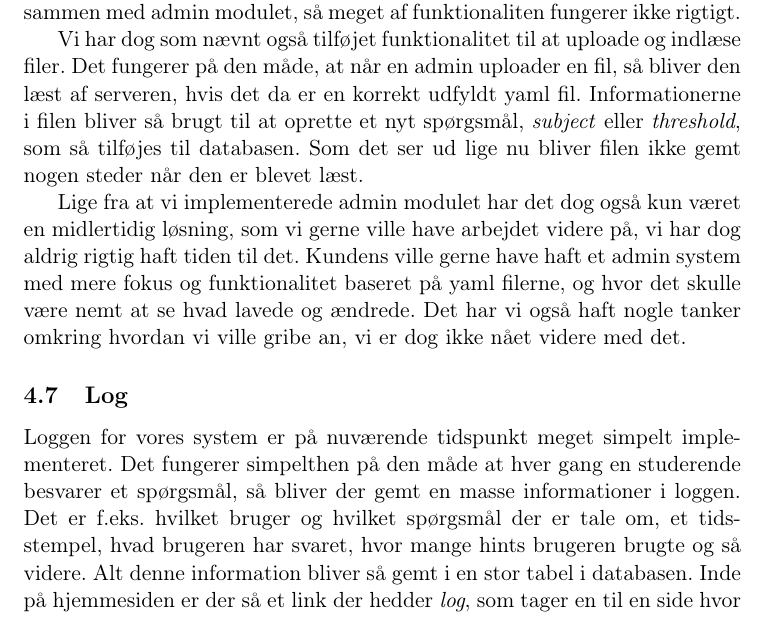
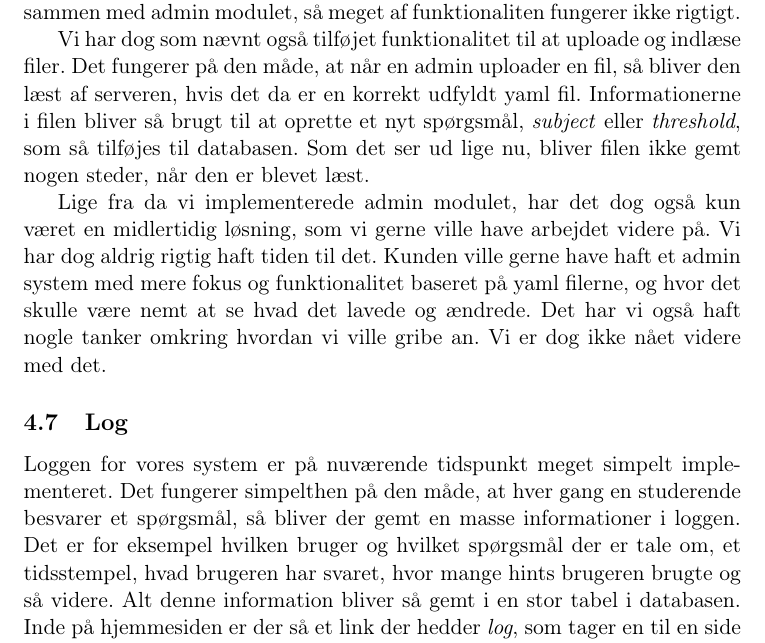
Before and after one commit to christiankjaer/pop-webhelp, a LaTeX paper (doc/Rapporten/rapport.tex): part of page 21 of 46, cut so that both start at the same text. Compiled offline with pdfLaTeX.

Commit message:
Grammar nazi

```diff
--- a/doc/Rapporten/rapport.tex
+++ b/doc/Rapporten/rapport.tex
@@ -456,11 +456,11 @@ Et af de mere komplicerede krav til systemer er, at det skal være forbedredt ti
 \label{sub:admin}
 Vores admin modul er mere eller mindre direkte importeret fra flask modulet \emph{admin}, og udover at tilføje funktionalitet til uploading og læsning af yaml-filer har vi ikke gjort meget mere med det. Den primære funktion af modulet er at det gør det muligt at oprette et view for hver tabel i databasen, hvor man så kan se hvilket rækker og kolonner der optræder i tabellen, samt oprette, ændre og slette i dataene. Vi har dog opbygget vores database ved hjælp af SQLAlchemy, hvilket vi har fundet ud af ikke arbejder så godt sammen med admin modulet, så meget af funktionaliten fungerer ikke rigtigt.
 
-Vi har dog som nævnt også tilføjet funktionalitet til at uploade og indlæse filer. Det fungerer på den måde, at når en admin uploader en fil, så bliver den læst af serveren, hvis det da er en korrekt udfyldt yaml fil. Informationerne i filen bliver så brugt til at oprette et nyt spørgsmål, \emph{subject} eller \emph{threshold}, som så tilføjes til databasen. Som det ser ud lige nu bliver filen ikke gemt nogen steder når den er blevet læst.
+Vi har dog som nævnt også tilføjet funktionalitet til at uploade og indlæse filer. Det fungerer på den måde, at når en admin uploader en fil, så bliver den læst af serveren, hvis det da er en korrekt udfyldt yaml fil. Informationerne i filen bliver så brugt til at oprette et nyt spørgsmål, \emph{subject} eller \emph{threshold}, som så tilføjes til databasen. Som det ser ud lige nu, bliver filen ikke gemt nogen steder, når den er blevet læst.
 
-Lige fra at vi implementerede admin modulet har det dog også kun været en midlertidig løsning, som vi gerne ville have arbejdet videre på, vi har dog aldrig rigtig haft tiden til det. Kundens ville gerne have haft et admin system med mere fokus og funktionalitet baseret på yaml filerne, og hvor det skulle være nemt at se hvad lavede og ændrede. Det har vi også haft nogle tanker omkring hvordan vi ville gribe an, vi er dog ikke nået videre med det.
+Lige fra da vi implementerede admin modulet, har det dog også kun været en midlertidig løsning, som vi gerne ville have arbejdet videre på. Vi har dog aldrig rigtig haft tiden til det. Kunden ville gerne have haft et admin system med mere fokus og funktionalitet baseret på yaml filerne, og hvor det skulle være nemt at se hvad det lavede og ændrede. Det har vi også haft nogle tanker omkring hvordan vi ville gribe an. Vi er dog ikke nået videre med det.
 
 \subsection{Log}
 \label{sub:log}
-Loggen for vores system er på nuværende tidspunkt meget simpelt implementeret. Det fungerer simpelthen på den måde at hver gang en studerende besvarer et spørgsmål, så bliver der gemt en masse informationer i loggen. Det er f.eks. hvilket bruger og hvilket spørgsmål der er tale om, et tidsstempel, hvad brugeren har svaret, hvor mange hints brugeren brugte og så videre. Alt denne information bliver så gemt i en stor tabel i databasen. Inde på hjemmesiden er der så et link der hedder \emph{log}, som tager en til en side hvor man kan se disse informationer.
+Loggen for vores system er på nuværende tidspunkt meget simpelt implementeret. Det fungerer simpelthen på den måde, at hver gang en studerende besvarer et spørgsmål, så bliver der gemt en masse informationer i loggen. Det er for eksempel hvilken bruger og hvilket spørgsmål der er tale om, et tidsstempel, hvad brugeren har svaret, hvor mange hints brugeren brugte og så videre. Alt denne information bliver så gemt i en stor tabel i databasen. Inde på hjemmesiden er der så et link der hedder \emph{log}, som tager en til en side hvor man kan se disse informationer.
 
```
Also changed, not shown: doc/Rapporten/rapport.tex (2 more changed lines).
